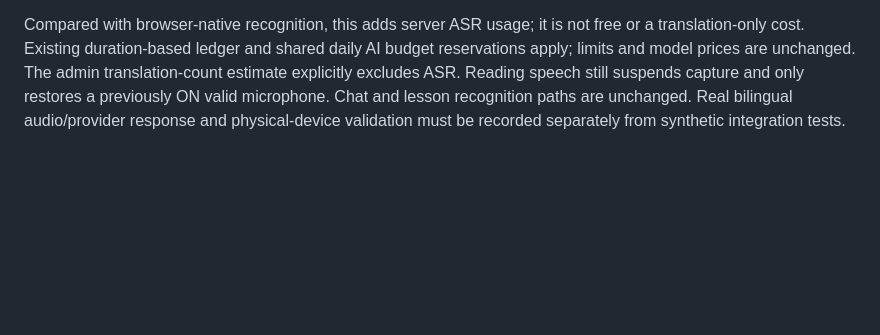
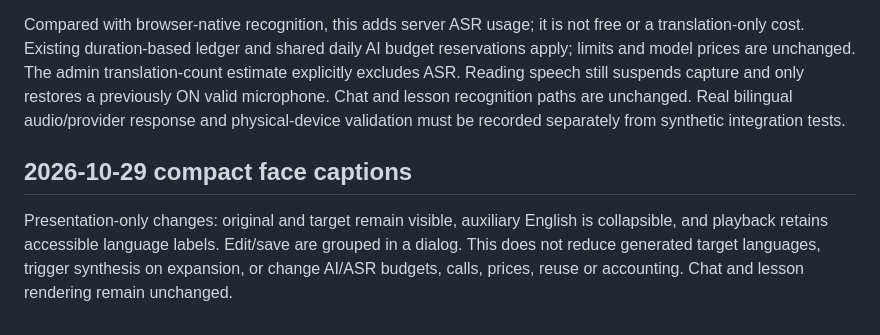
Before and after one commit to hiroakiaa/tsuyaku-kun, a Markdown page: docs/cost-review.md, the part around the change. GitHub-like rendering; blank space fills up the shorter version.

Commit message:
Compact face captions: docs/cost-review.md

```diff
--- a/docs/cost-review.md
+++ b/docs/cost-review.md
@@ -106,3 +106,8 @@
 Face mode defaults to automatic language detection using one existing Whisper Turbo request per captured speech segment, without a forced language. Only a detected configured language with provider probability >=0.6 is accepted. Unsupported/uncertain detection retains text for manual correction and does not call translation. No parallel recognizers, extra language-classifier calls or automatic expensive fallback are used. Manual recognition remains available in language settings. Speech audio is sent to the existing Cloudflare recognition endpoint and is not persisted by this change. Silence energy gating, bounded queue and stale-result cancellation remain in place.
 
 Compared with browser-native recognition, this adds server ASR usage; it is not free or a translation-only cost. Existing duration-based ledger and shared daily AI budget reservations apply; limits and model prices are unchanged. The admin translation-count estimate explicitly excludes ASR. Reading speech still suspends capture and only restores a previously ON valid microphone. Chat and lesson recognition paths are unchanged. Real bilingual audio/provider response and physical-device validation must be recorded separately from synthetic integration tests.
+
+
+## 2026-10-29 compact face captions
+
+Presentation-only changes: original and target remain visible, auxiliary English is collapsible, and playback retains accessible language labels. Edit/save are grouped in a dialog. This does not reduce generated target languages, trigger synthesis on expansion, or change AI/ASR budgets, calls, prices, reuse or accounting. Chat and lesson rendering remain unchanged.
```
